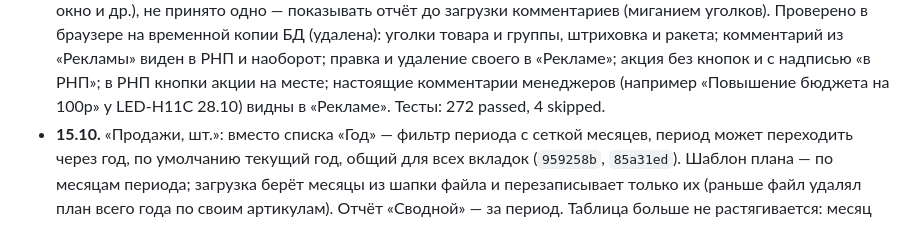
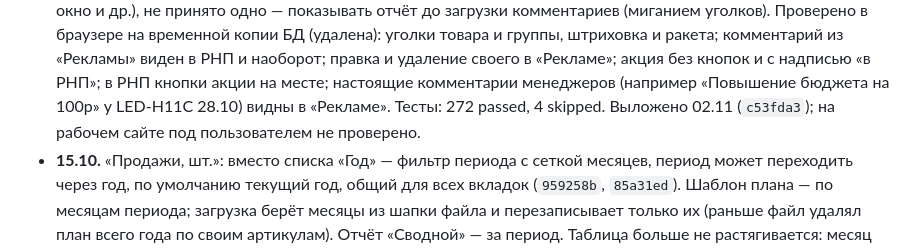
Before and after one commit to AzarovSI/autoprofi, a Markdown page: docs/history.md, the part around the change. GitHub-like rendering.

Commit message:
docs: зеркало комментариев и акций в «Рекламе WB» выложено 02.11 (c53fda3)
Co-Authored-By: Claude Opus 5.5 <noreply@anthropic.com>

```diff
--- a/docs/history.md
+++ b/docs/history.md
@@ -531,6 +531,7 @@
   уголки товара и группы, штриховка и ракета; комментарий из «Рекламы» виден в РНП и наоборот; правка и удаление
   своего в «Рекламе»; акция без кнопок и с надписью «в РНП»; в РНП кнопки акции на месте; настоящие комментарии
   менеджеров (например «Повышение бюджета на 100р» у LED-H11C 28.10) видны в «Рекламе». Тесты: 272 passed, 4 skipped.
+  Выложено 02.11 (`c53fda3`); на рабочем сайте под пользователем не проверено.
 - **15.10.** «Продажи, шт.»: вместо списка «Год» — фильтр периода с сеткой месяцев, период может
   переходить через год, по умолчанию текущий год, общий для всех вкладок (`959258b`, `85a31ed`).
   Шаблон плана — по месяцам периода; загрузка берёт месяцы из шапки файла и перезаписывает только их
```
